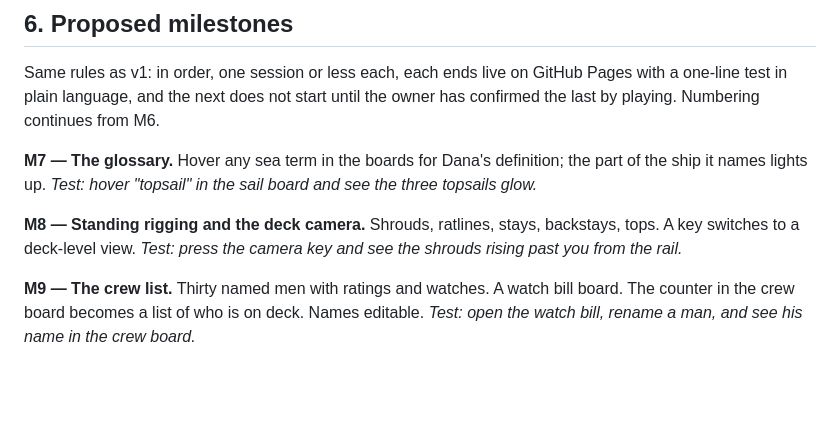
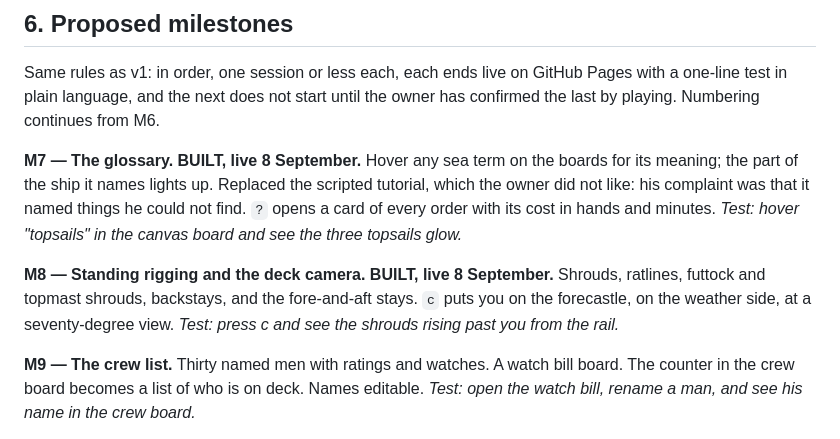
Before and after one commit to cgdanielcr/whaler, a Markdown page: DESIGN.md, the part around the change. Drawn GitHub-style; blank space fills up the shorter version.

Commit message:
Mark the glossary and the rigging as built
Co-Authored-By: Claude Opus 5 <noreply@anthropic.com>

```diff
--- a/DESIGN.md
+++ b/DESIGN.md
@@ -231,13 +231,16 @@ Same rules as v1: in order, one session or less each, each ends live on GitHub P
 with a one-line test in plain language, and the next does not start until the owner has
 confirmed the last by playing. Numbering continues from M6.
 
-**M7 — The glossary.** Hover any sea term in the boards for Dana's definition; the part
-of the ship it names lights up.
-*Test: hover "topsail" in the sail board and see the three topsails glow.*
+**M7 — The glossary. BUILT, live 8 September.** Hover any sea term on the boards for its
+meaning; the part of the ship it names lights up. Replaced the scripted tutorial, which
+the owner did not like: his complaint was that it named things he could not find. `?`
+opens a card of every order with its cost in hands and minutes.
+*Test: hover "topsails" in the canvas board and see the three topsails glow.*
 
-**M8 — Standing rigging and the deck camera.** Shrouds, ratlines, stays, backstays, tops.
-A key switches to a deck-level view.
-*Test: press the camera key and see the shrouds rising past you from the rail.*
+**M8 — Standing rigging and the deck camera. BUILT, live 8 September.** Shrouds,
+ratlines, futtock and topmast shrouds, backstays, and the fore-and-aft stays. `c` puts
+you on the forecastle, on the weather side, at a seventy-degree view.
+*Test: press c and see the shrouds rising past you from the rail.*
 
 **M9 — The crew list.** Thirty named men with ratings and watches. A watch bill board.
 The counter in the crew board becomes a list of who is on deck. Names editable.
```
